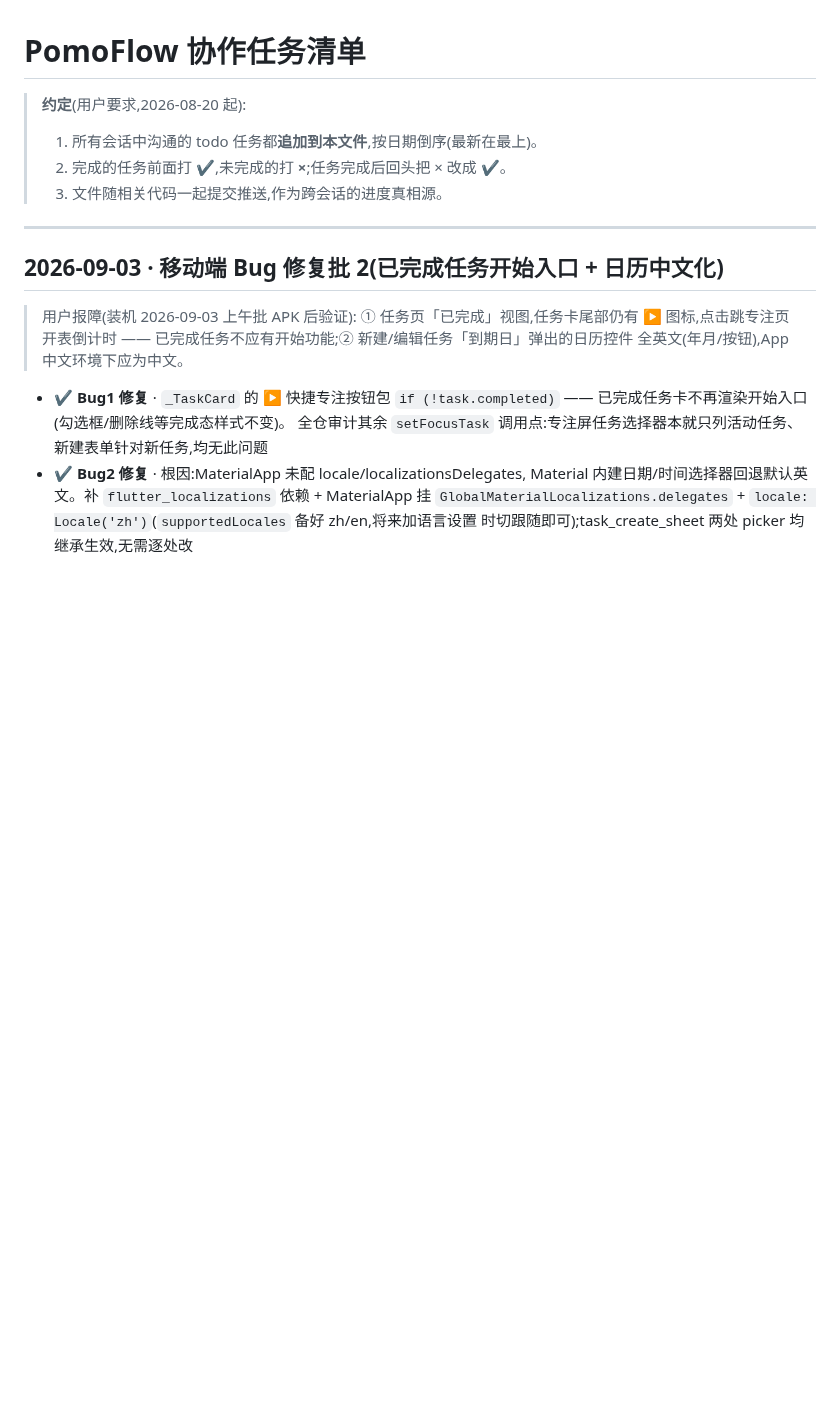
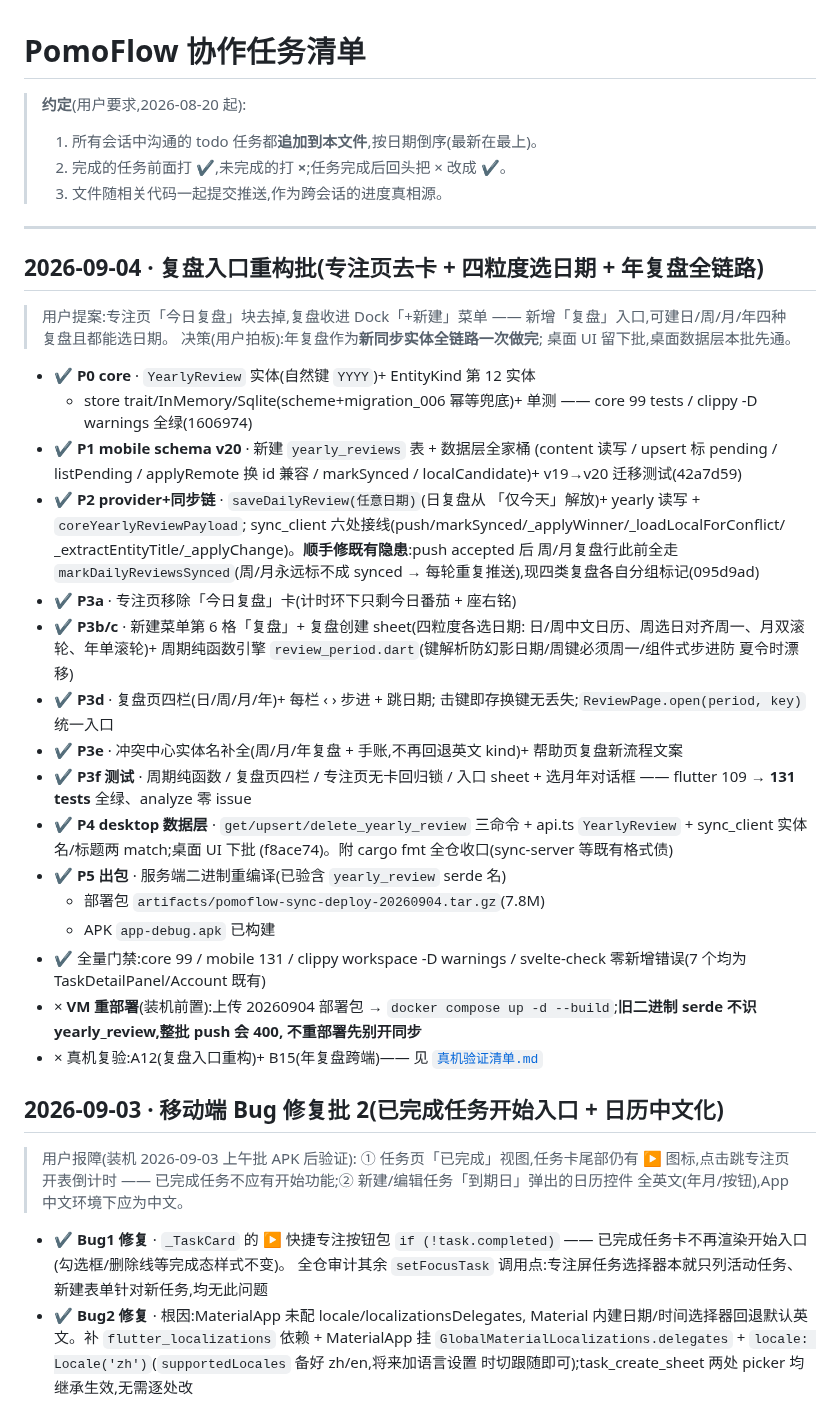
Before and after one commit to zyq-hfyc/pomoflow-next, a Markdown page: docs/协作任务清单.md, the part around the change. Rendered like a GitHub page; blank space fills up the shorter version.

Commit message:
docs(协作清单+真机清单): 2026-09-04 复盘入口重构批条目 + A12/B15 真机验证项

```diff
--- a/docs/协作任务清单.md
+++ b/docs/协作任务清单.md
@@ -6,6 +6,50 @@
 > 3. 文件随相关代码一起提交推送,作为跨会话的进度真相源。
 
 ---
+
+## 2026-09-04 · 复盘入口重构批(专注页去卡 + 四粒度选日期 + 年复盘全链路)
+
+> 用户提案:专注页「今日复盘」块去掉,复盘收进 Dock「+新建」菜单
+> —— 新增「复盘」入口,可建日/周/月/年四种复盘且都能选日期。
+> 决策(用户拍板):年复盘作为**新同步实体全链路一次做完**;
+> 桌面 UI 留下批,桌面数据层本批先通。
+
+- ✔ **P0 core** · `YearlyReview` 实体(自然键 `YYYY`)+ EntityKind 第 12 实体
+  + store trait/InMemory/Sqlite(scheme+migration_006 幂等兜底)+ 单测 ——
+  core 99 tests / clippy -D warnings 全绿(1606974)
+- ✔ **P1 mobile schema v20** · 新建 `yearly_reviews` 表 + 数据层全家桶
+  (content 读写 / upsert 标 pending / listPending / applyRemote 换 id 兼容 /
+  markSynced / localCandidate)+ v19→v20 迁移测试(42a7d59)
+- ✔ **P2 provider+同步链** · `saveDailyReview(任意日期)`(日复盘从
+  「仅今天」解放)+ yearly 读写 + `coreYearlyReviewPayload`;
+  sync_client 六处接线(push/markSynced/_applyWinner/_loadLocalForConflict/
+  _extractEntityTitle/_applyChange)。**顺手修既有隐患**:push accepted 后
+  周/月复盘行此前全走 `markDailyReviewsSynced`(周/月永远标不成 synced
+  → 每轮重复推送),现四类复盘各自分组标记(095d9ad)
+- ✔ **P3a** · 专注页移除「今日复盘」卡(计时环下只剩今日番茄 + 座右铭)
+- ✔ **P3b/c** · 新建菜单第 6 格「复盘」+ 复盘创建 sheet(四粒度各选日期:
+  日/周中文日历、周选日对齐周一、月双滚轮、年单滚轮)+ 周期纯函数引擎
+  `review_period.dart`(键解析防幻影日期/周键必须周一/组件式步进防
+  夏令时漂移)
+- ✔ **P3d** · 复盘页四栏(日/周/月/年)+ 每栏 ‹ › 步进 + 跳日期;
+  击键即存换键无丢失;`ReviewPage.open(period, key)` 统一入口
+- ✔ **P3e** · 冲突中心实体名补全(周/月/年复盘 + 手账,不再回退英文
+  kind)+ 帮助页复盘新流程文案
+- ✔ **P3f 测试** · 周期纯函数 / 复盘页四栏 / 专注页无卡回归锁 / 入口
+  sheet + 选月年对话框 —— flutter 109 → **131 tests** 全绿、analyze 零 issue
+- ✔ **P4 desktop 数据层** · `get/upsert/delete_yearly_review` 三命令 +
+  api.ts `YearlyReview` + sync_client 实体名/标题两 match;桌面 UI 下批
+  (f8ace74)。附 cargo fmt 全仓收口(sync-server 等既有格式债)
+- ✔ **P5 出包** · 服务端二进制重编译(已验含 `yearly_review` serde 名)
+  + 部署包 `artifacts/pomoflow-sync-deploy-20260904.tar.gz`(7.8M)
+  + APK `app-debug.apk` 已构建
+- ✔ 全量门禁:core 99 / mobile 131 / clippy workspace -D warnings /
+  svelte-check 零新增错误(7 个均为 TaskDetailPanel/Account 既有)
+- × **VM 重部署**(装机前置):上传 20260904 部署包 → `docker compose up -d
+  --build`;**旧二进制 serde 不识 yearly_review,整批 push 会 400,
+  不重部署先别开同步**
+- × 真机复验:A12(复盘入口重构)+ B15(年复盘跨端)—— 见
+  [`真机验证清单.md`](./真机验证清单.md)
 
 ## 2026-09-03 · 移动端 Bug 修复批 2(已完成任务开始入口 + 日历中文化)
 
```
Also changed, not shown: docs/真机验证清单.md (+41 -4 lines).
